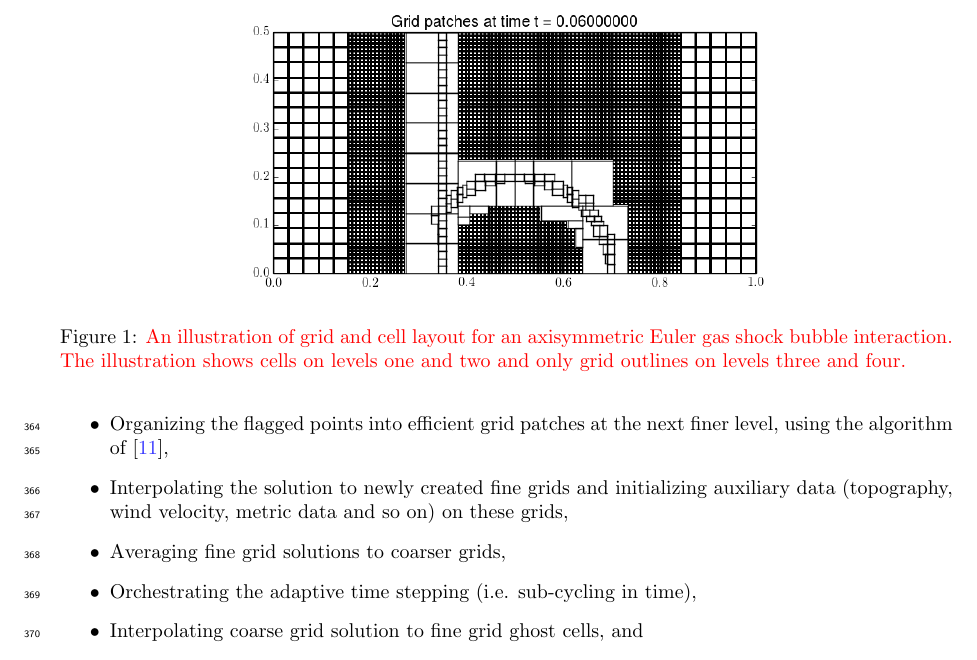
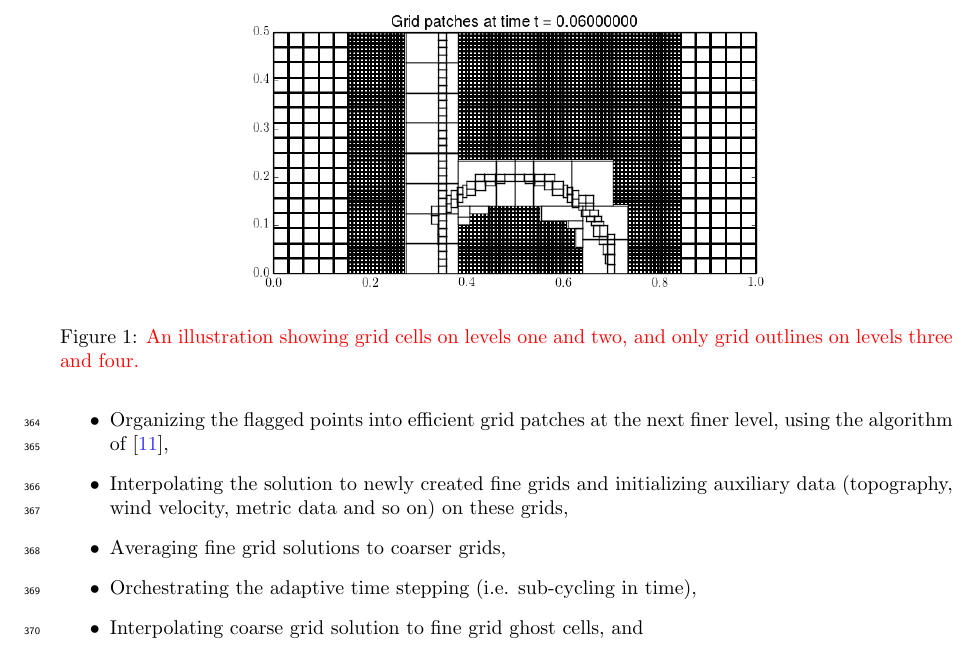
Before and after one commit to clawpack/doc, a LaTeX paper (papers/clawpack-5x/paper.tex, which reads papers/clawpack-5x/amrclaw.tex): part of page 11 of 23, cut at the place of the change. Compiled offline with pdfLaTeX.

Commit message:
Clarify figure 1 caption

```diff
--- a/papers/clawpack-5x/amrclaw.tex
+++ b/papers/clawpack-5x/amrclaw.tex
@@ -19,10 +19,7 @@ follow important features in the solution.}
 \begin{figure}[tb]
     \centering
     \includegraphics[width=0.6\textwidth, trim=40 80 40 70, clip]{./figures/shockbubble_grids.png}
-    \caption{\revised{An illustration of grid and cell layout for an
-    axisymmetric Euler gas shock bubble interaction.  The illustration shows
-    cells on levels one and two and only grid outlines on levels three and
-    four.}}
+    \caption{\revised{An illustration showing grid cells on levels one and two, and only grid outlines on levels three and four.}}
     \label{fig:figure1}
 \end{figure}
 
```
